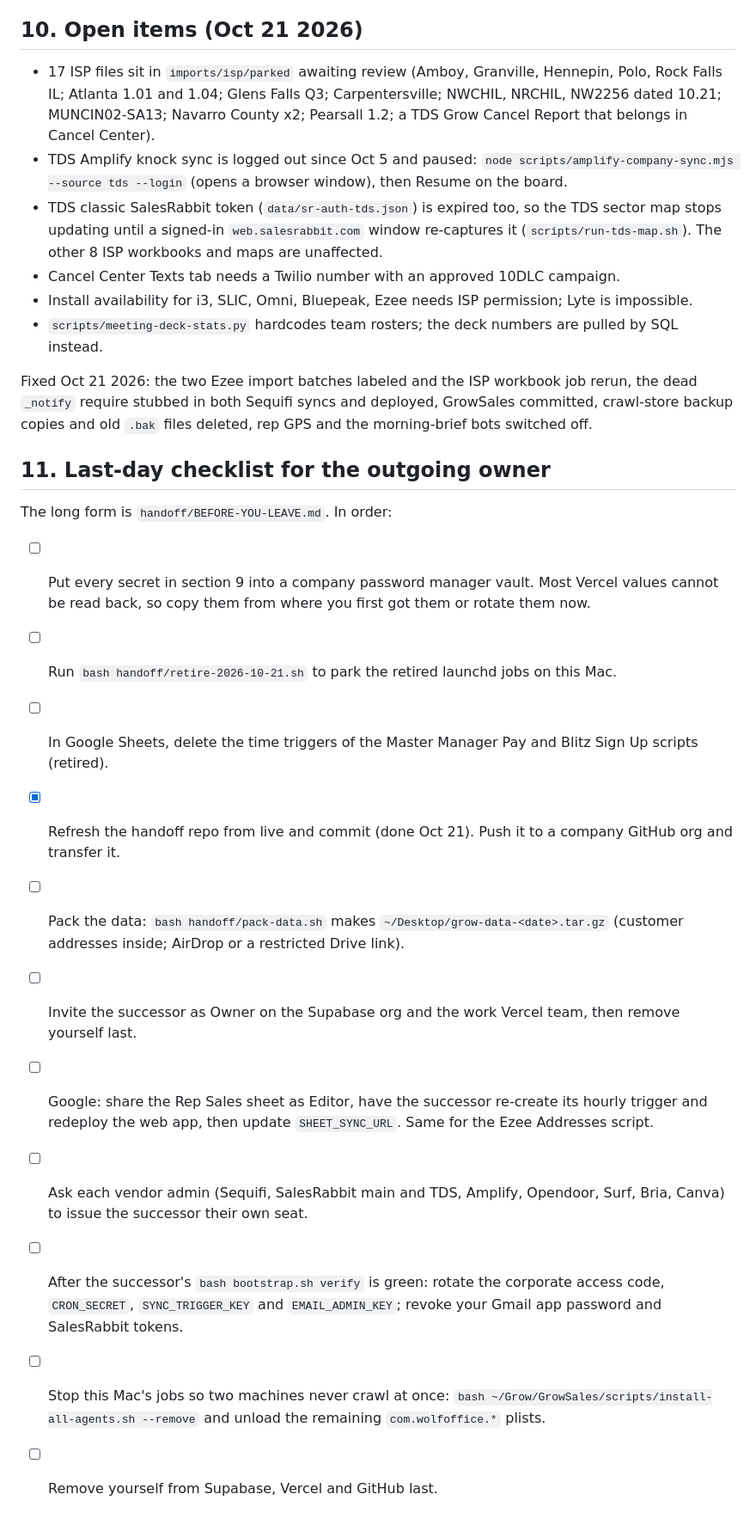
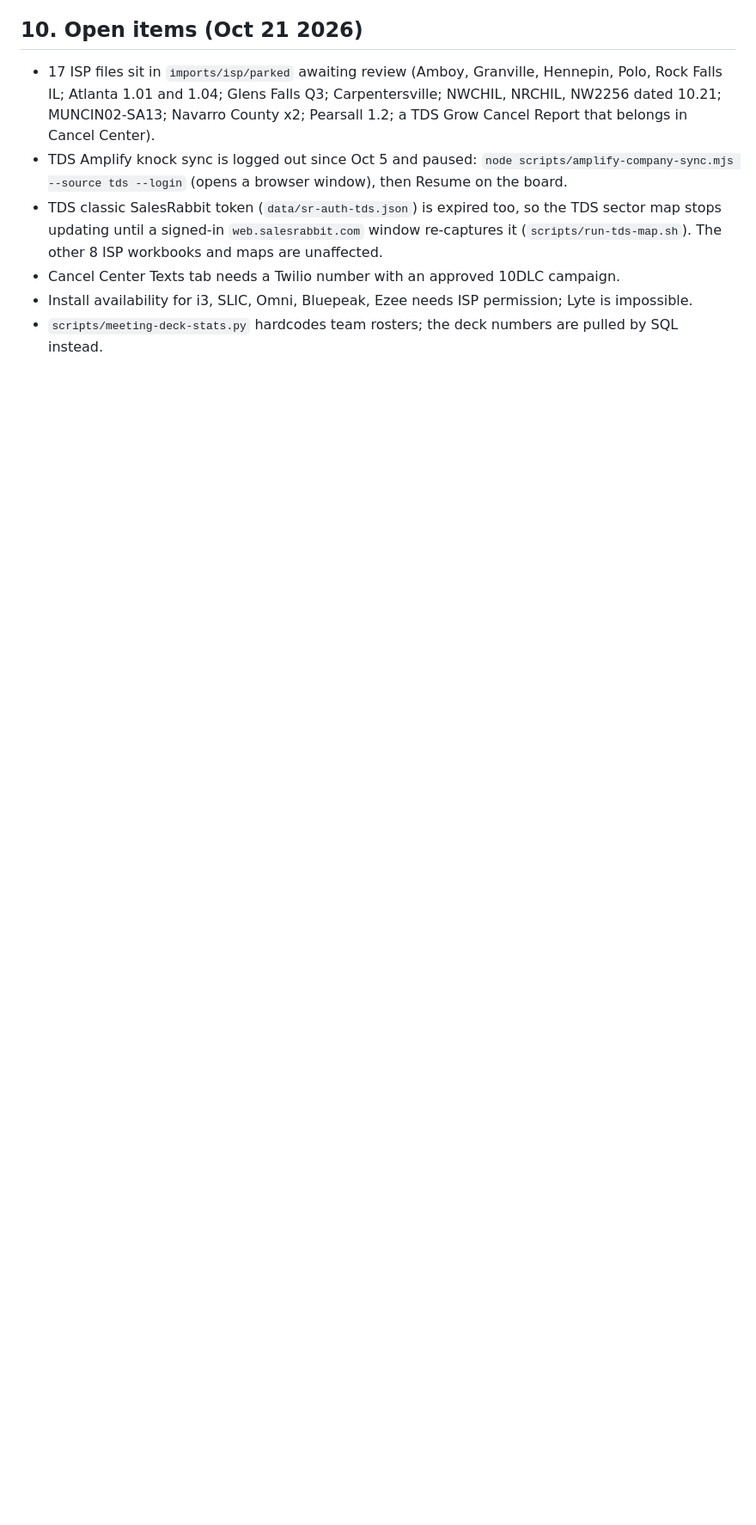
Before and after one commit to joshwolfer-grow/GrowHandoff, a Markdown page: PROCESSES.md, the part around one of its changes. Shown at 86% size. Drawn GitHub-style; blank space fills up the shorter version.

Commit message:
PROCESSES.md: current state only, no retired list or owner checklist
Co-Authored-By: Claude Fable 5.1 <noreply@anthropic.com>

```diff
--- a/PROCESSES.md
+++ b/PROCESSES.md
@@ -238,21 +236,3 @@ Login sessions (`data/sr-auth*.json`, `.rtr-profile*/`, `.amplify-profile*/`, `.
 - Cancel Center Texts tab needs a Twilio number with an approved 10DLC campaign.
 - Install availability for i3, SLIC, Omni, Bluepeak, Ezee needs ISP permission; Lyte is impossible.
 - `scripts/meeting-deck-stats.py` hardcodes team rosters; the deck numbers are pulled by SQL instead.
-
-Fixed Oct 21 2026: the two Ezee import batches labeled and the ISP workbook job rerun, the dead `_notify` require stubbed in both Sequifi syncs and deployed, GrowSales committed, crawl-store backup copies and old `.bak` files deleted, rep GPS and the morning-brief bots switched off.
-
-## 11. Last-day checklist for the outgoing owner
-
-The long form is `handoff/BEFORE-YOU-LEAVE.md`. In order:
-
-- [ ] Put every secret in section 9 into a company password manager vault. Most Vercel values cannot be read back, so copy them from where you first got them or rotate them now.
-- [ ] Run `bash handoff/retire-2026-10-21.sh` to park the retired launchd jobs on this Mac.
-- [ ] In Google Sheets, delete the time triggers of the Master Manager Pay and Blitz Sign Up scripts (retired).
-- [x] Refresh the handoff repo from live and commit (done Oct 21). Push it to a company GitHub org and transfer it.
-- [ ] Pack the data: `bash handoff/pack-data.sh` makes `~/Desktop/grow-data-<date>.tar.gz` (customer addresses inside; AirDrop or a restricted Drive link).
-- [ ] Invite the successor as Owner on the Supabase org and the work Vercel team, then remove yourself last.
-- [ ] Google: share the Rep Sales sheet as Editor, have the successor re-create its hourly trigger and redeploy the web app, then update `SHEET_SYNC_URL`. Same for the Ezee Addresses script.
-- [ ] Ask each vendor admin (Sequifi, SalesRabbit main and TDS, Amplify, Opendoor, Surf, Bria, Canva) to issue the successor their own seat.
-- [ ] After the successor's `bash bootstrap.sh verify` is green: rotate the corporate access code, `CRON_SECRET`, `SYNC_TRIGGER_KEY` and `EMAIL_ADMIN_KEY`; revoke your Gmail app password and SalesRabbit tokens.
-- [ ] Stop this Mac's jobs so two machines never crawl at once: `bash ~/Grow/GrowSales/scripts/install-all-agents.sh --remove` and unload the remaining `com.wolfoffice.*` plists.
-- [ ] Remove yourself from Supabase, Vercel and GitHub last.
```
Also changed, not shown: other parts of PROCESSES.md (+1 -3 lines).
